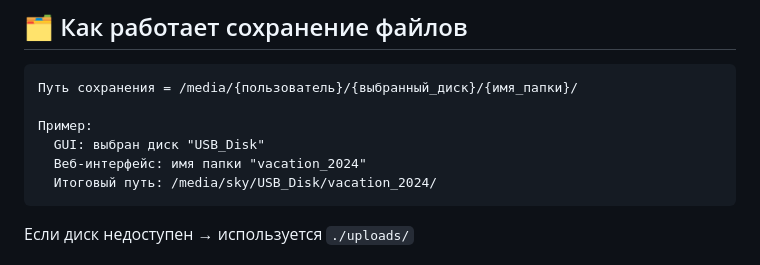
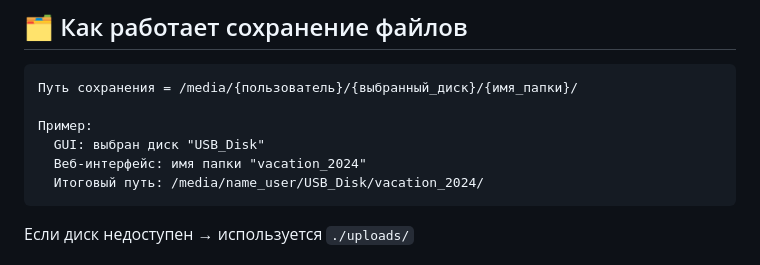
Before and after one commit to I-am-powerman/Project_1_Save_foto, a Markdown page: README.md, the part around the change. GitHub-like rendering.

````diff
--- a/README.md
+++ b/README.md
@@ -127,7 +127,7 @@ curl -X POST "http://localhost:8000/upload" \
 Пример:
   GUI: выбран диск "USB_Disk"
   Веб-интерфейс: имя папки "vacation_2024"
-  Итоговый путь: /media/sky/USB_Disk/vacation_2024/
+  Итоговый путь: /media/name_user/USB_Disk/vacation_2024/
 ```
 
 Если диск недоступен → используется `./uploads/`
````
